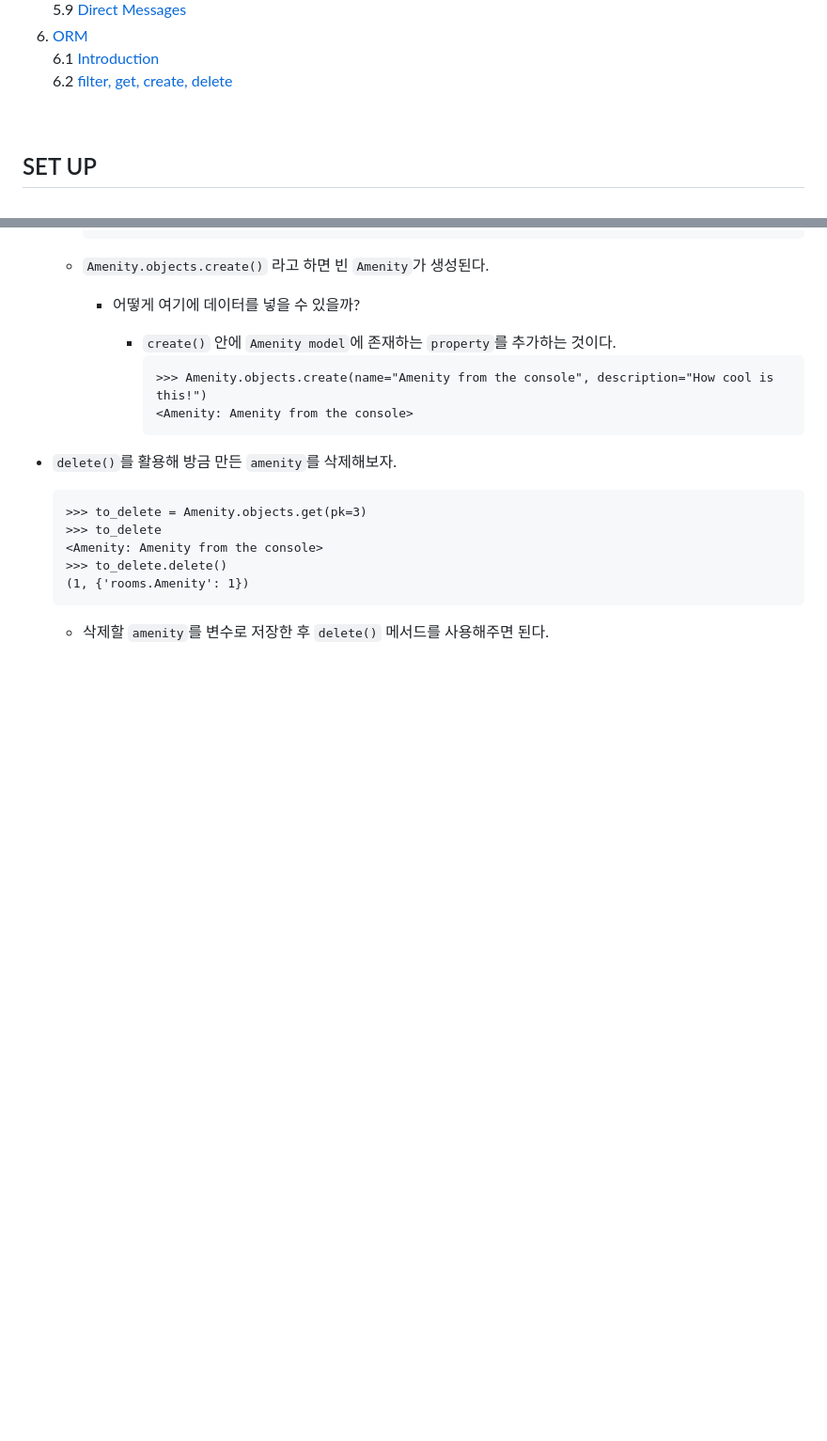
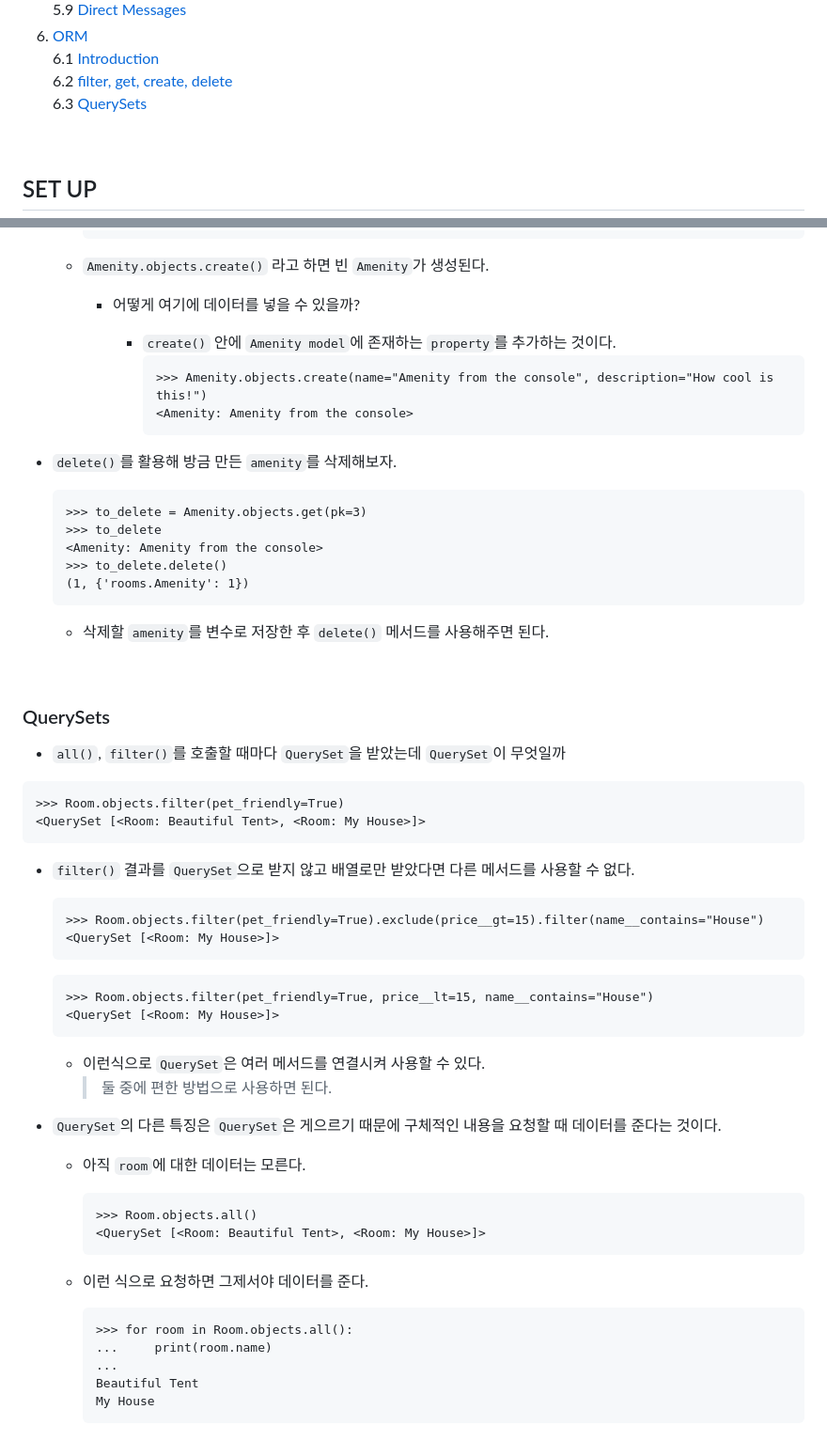
Before and after one commit to siggu/airbnb-clone, a Markdown page: backend/README.md, 2 parts joined by grey strips. Shown: that part at 94% size. Drawn GitHub-style; blank space fills up the shorter version.

Commit message:
QuerySets

````diff
--- a/backend/README.md
+++ b/backend/README.md
@@ -58,6 +58,8 @@
    6.1 [Introduction](#introduction-1)
    <br>
    6.2 [filter, get, create, delete](#filter-get-create-delete)
+   <br>
+   6.3 [QuerySets](#querysets)
 
 <br>
 
@@ -1801,3 +1803,48 @@ class User(AbstractUser):
   (1, {'rooms.Amenity': 1})
   ```
   - 삭제할 `amenity`를 변수로 저장한 후 `delete()` 메서드를 사용해주면 된다.
+
+<br>
+
+### QuerySets
+
+- `all()`, `filter()`를 호출할 때마다 `QuerySet`을 받았는데 `QuerySet`이 무엇일까
+
+```
+>>> Room.objects.filter(pet_friendly=True)
+<QuerySet [<Room: Beautiful Tent>, <Room: My House>]>
+```
+
+- `filter()` 결과를 `QuerySet`으로 받지 않고 배열로만 받았다면 다른 메서드를 사용할 수 없다.
+
+  ```
+  >>> Room.objects.filter(pet_friendly=True).exclude(price__gt=15).filter(name__contains="House")
+  <QuerySet [<Room: My House>]>
+  ```
+
+  ```
+  >>> Room.objects.filter(pet_friendly=True, price__lt=15, name__contains="House")
+  <QuerySet [<Room: My House>]>
+  ```
+
+  - 이런식으로 `QuerySet`은 여러 메서드를 연결시켜 사용할 수 있다.
+    > 둘 중에 편한 방법으로 사용하면 된다.
+
+- `QuerySet`의 다른 특징은 `QuerySet`은 게으르기 때문에 구체적인 내용을 요청할 때 데이터를 준다는 것이다.
+
+  - 아직 `room`에 대한 데이터는 모른다.
+
+    ```
+    >>> Room.objects.all()
+    <QuerySet [<Room: Beautiful Tent>, <Room: My House>]>
+    ```
+
+  - 이런 식으로 요청하면 그제서야 데이터를 준다.
+
+    ```
+    >>> for room in Room.objects.all():
+    ...     print(room.name)
+    ...
+    Beautiful Tent
+    My House
+    ```
````
